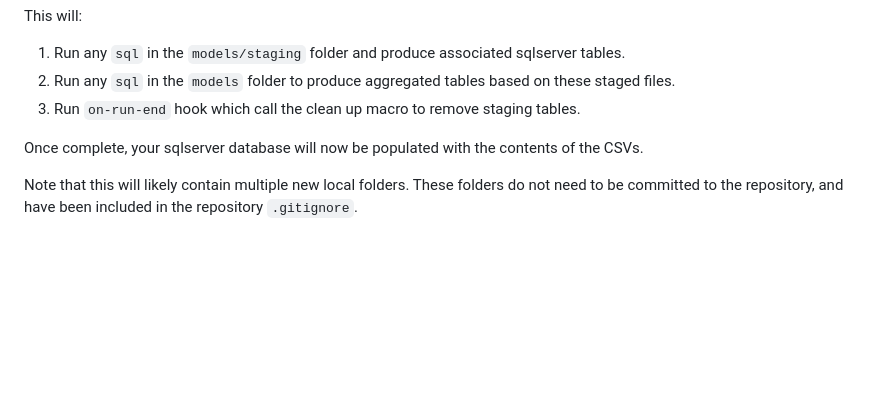
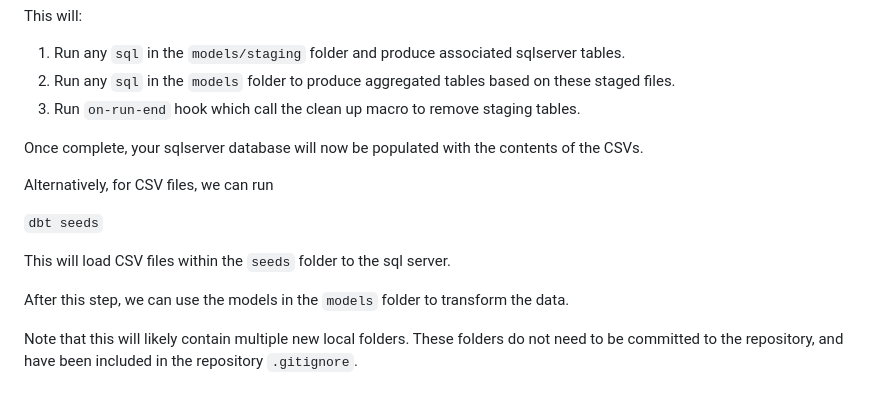
Before and after one commit to bcgov/bcstats-duckdb-storage-mvp, a Markdown page: mssql_dbt/README.md, the part around the change. Drawn GitHub-style; blank space fills up the shorter version.

Commit message:
Polish the ms sql server readme.

```diff
--- a/mssql_dbt/README.md
+++ b/mssql_dbt/README.md
@@ -100,6 +100,15 @@ This will:
 
 Once complete, your sqlserver database will now be populated with the contents of the CSVs.
 
+Alternatively, for CSV files, we can run
+
+`dbt seeds`
+
+This will load CSV files within the `seeds` folder to the sql server.
+
+After this step, we can use the models in the `models` folder to transform the data.
+
+
 Note that this will likely contain multiple new local folders. These folders do not need to be committed to the repository, and have been included in the repository `.gitignore`.
 
 ### Resources
```
